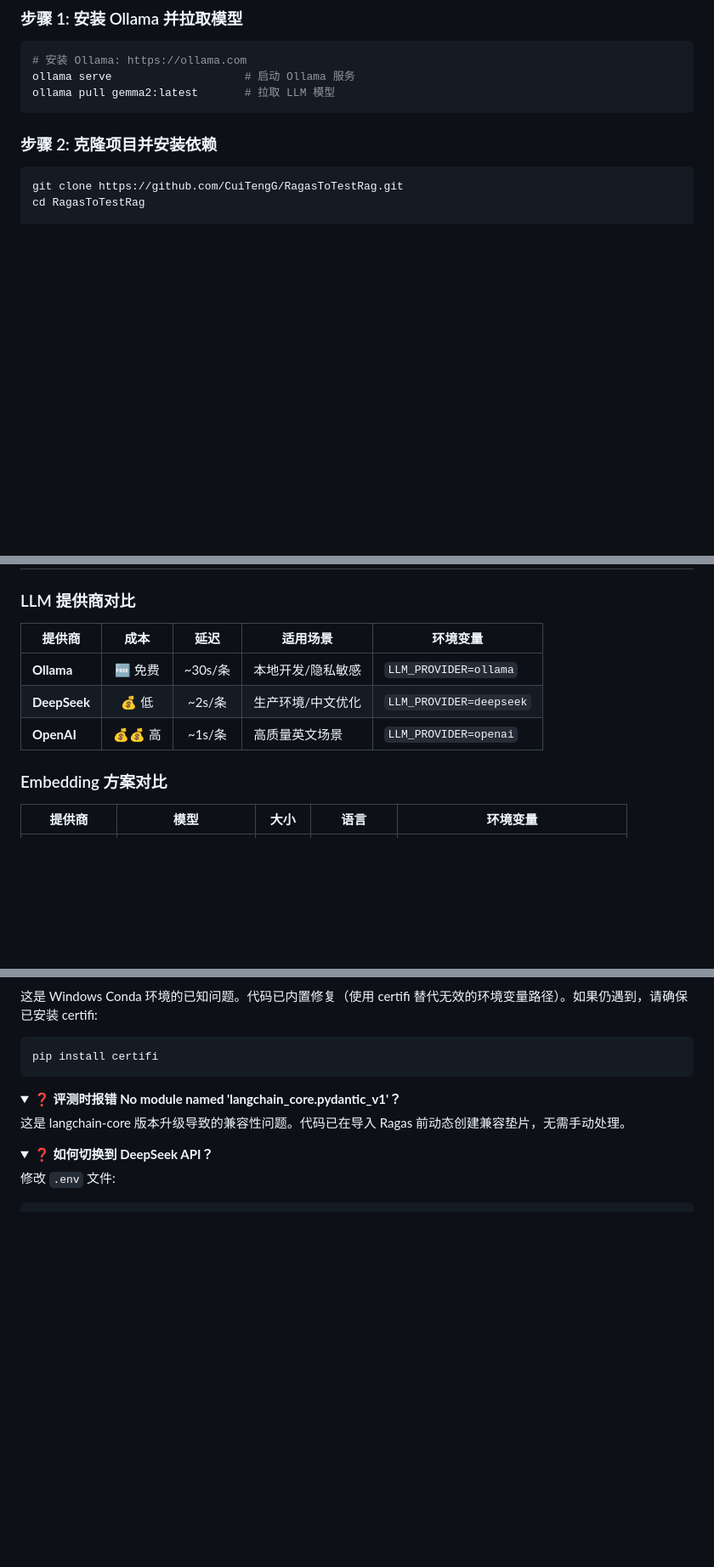
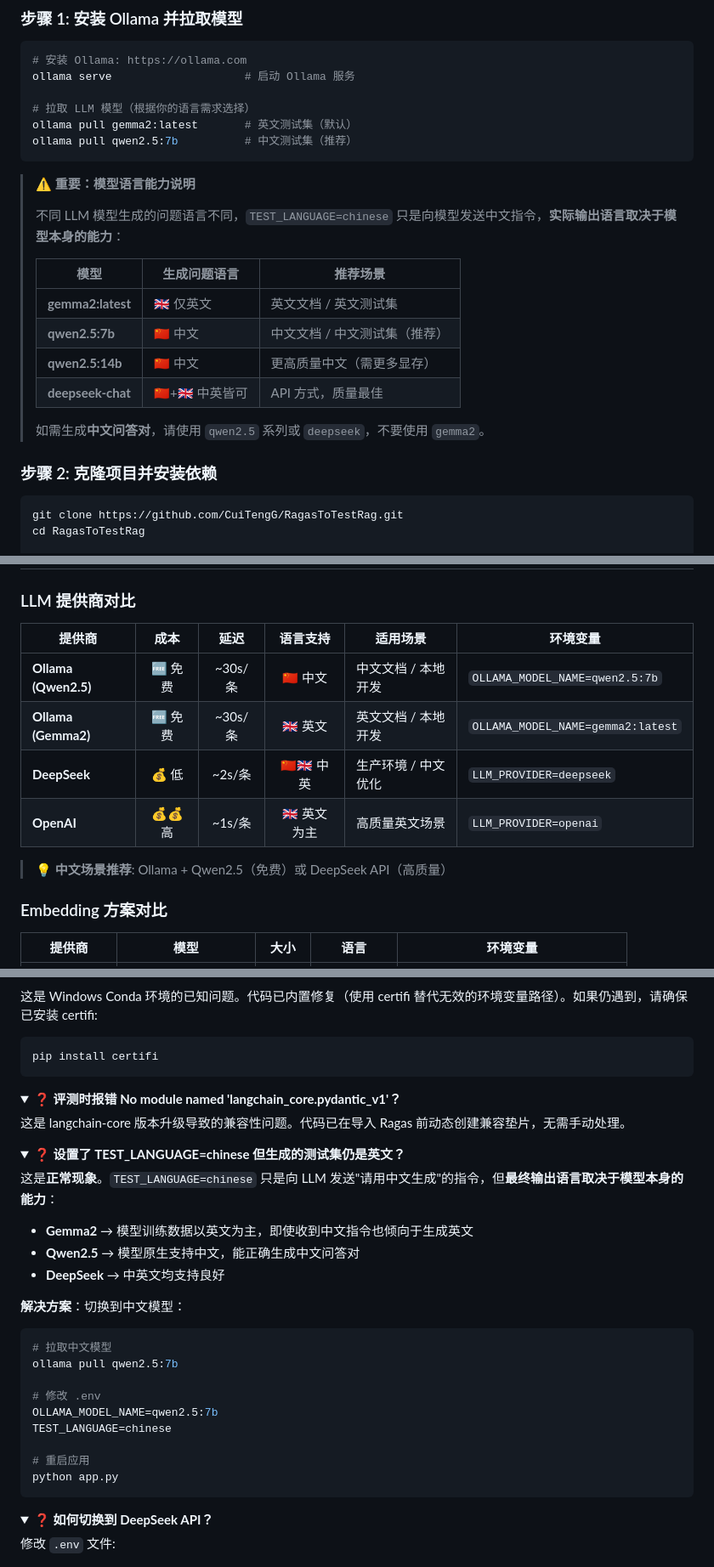
Before and after one commit to CuiTengG/RagasToTestRag, a Markdown page: README.md, 3 parts joined by grey strips. Shown at 85% size. GitHub-like rendering; folded sections open; blank space fills up the shorter version.

Commit message:
Update README: add model language capability guide for Chinese support
Key updates:
- Add model language capability table (Gemma2=English, Qwen2.5=Chinese)
- Update default LLM to qwen2.5:7b for Chinese users
- Update embedding model to e5-base (lighter version)
- Add FAQ: why TEST_LANGUAGE=chinese still generates English
- Expand speed optimization tips with Chinese model options
- Enhance LLM comparison table with language support column

````diff
--- a/README.md
+++ b/README.md
@@ -47,8 +47,24 @@
 ```bash
 # 安装 Ollama: https://ollama.com
 ollama serve                    # 启动 Ollama 服务
-ollama pull gemma2:latest       # 拉取 LLM 模型
+
+# 拉取 LLM 模型（根据你的语言需求选择）
+ollama pull gemma2:latest       # 英文测试集（默认）
+ollama pull qwen2.5:7b          # 中文测试集（推荐）
 ```
+
+> ⚠️ **重要：模型语言能力说明**
+>
+> 不同 LLM 模型生成的问题语言不同，`TEST_LANGUAGE=chinese` 只是向模型发送中文指令，**实际输出语言取决于模型本身的能力**：
+>
+> | 模型 | 生成问题语言 | 推荐场景 |
+> |------|------------|----------|
+> | **gemma2:latest** | 🇬🇧 仅英文 | 英文文档 / 英文测试集 |
+> | **qwen2.5:7b** | 🇨🇳 中文 | 中文文档 / 中文测试集（推荐）|
+> | **qwen2.5:14b** | 🇨🇳 中文 | 更高质量中文（需更多显存）|
+> | **deepseek-chat** | 🇨🇳+🇬🇧 中英皆可 | API 方式，质量最佳 |
+>
+> 如需生成**中文问答对**，请使用 `qwen2.5` 系列或 `deepseek`，不要使用 `gemma2`。
 
 ### 步骤 2: 克隆项目并安装依赖
 
@@ -230,11 +246,14 @@ RagasToTestRag/
 
 ### LLM 提供商对比
 
-| 提供商 | 成本 | 延迟 | 适用场景 | 环境变量 |
-|--------|:--:|:--:|----------|----------|
-| **Ollama** | 🆓 免费 | ~30s/条 | 本地开发/隐私敏感 | `LLM_PROVIDER=ollama` |
-| **DeepSeek** | 💰 低 | ~2s/条 | 生产环境/中文优化 | `LLM_PROVIDER=deepseek` |
-| **OpenAI** | 💰💰 高 | ~1s/条 | 高质量英文场景 | `LLM_PROVIDER=openai` |
+| 提供商 | 成本 | 延迟 | 语言支持 | 适用场景 | 环境变量 |
+|--------|:--:|:--:|:------:|----------|----------|
+| **Ollama (Qwen2.5)** | 🆓 免费 | ~30s/条 | 🇨🇳 中文 | 中文文档 / 本地开发 | `OLLAMA_MODEL_NAME=qwen2.5:7b` |
+| **Ollama (Gemma2)** | 🆓 免费 | ~30s/条 | 🇬🇧 英文 | 英文文档 / 本地开发 | `OLLAMA_MODEL_NAME=gemma2:latest` |
+| **DeepSeek** | 💰 低 | ~2s/条 | 🇨🇳🇬🇧 中英 | 生产环境 / 中文优化 | `LLM_PROVIDER=deepseek` |
+| **OpenAI** | 💰💰 高 | ~1s/条 | 🇬🇧 英文为主 | 高质量英文场景 | `LLM_PROVIDER=openai` |
+
+> 💡 **中文场景推荐**: Ollama + Qwen2.5（免费）或 DeepSeek API（高质量）
 
 ### Embedding 方案对比
 
@@ -333,3 +352,25 @@ pip install certifi
 </details>
 
 <details>
+<summary><b>❓ 设置了 TEST_LANGUAGE=chinese 但生成的测试集仍是英文？</b></summary>
+
+这是**正常现象**。`TEST_LANGUAGE=chinese` 只是向 LLM 发送"请用中文生成"的指令，但**最终输出语言取决于模型本身的能力**：
+
+- **Gemma2** → 模型训练数据以英文为主，即使收到中文指令也倾向于生成英文
+- **Qwen2.5** → 模型原生支持中文，能正确生成中文问答对
+- **DeepSeek** → 中英文均支持良好
+
+**解决方案**：切换到中文模型：
+```bash
+# 拉取中文模型
+ollama pull qwen2.5:7b
+
+# 修改 .env
+OLLAMA_MODEL_NAME=qwen2.5:7b
+TEST_LANGUAGE=chinese
+
+# 重启应用
+python app.py
+```
+</details>
+
````
Also changed, not shown: other parts of README.md (+9 -5 lines).
